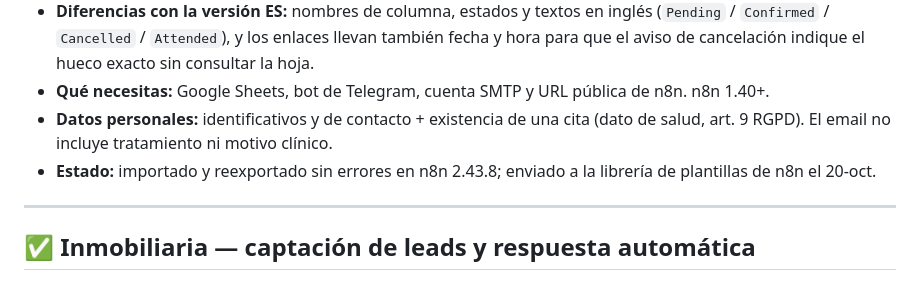
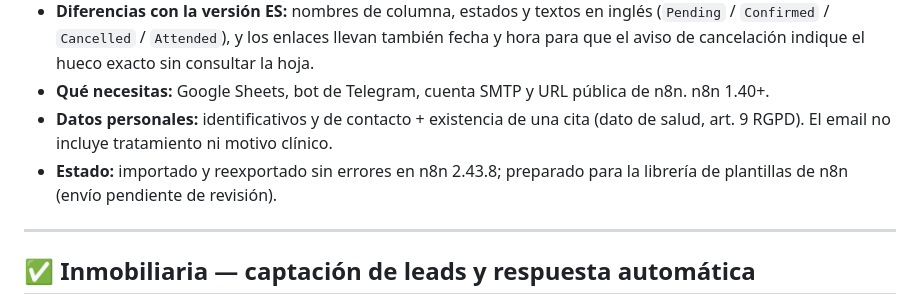
Before and after one commit to mrnpvn/flowkit, a Markdown page: docs/CATALOGO.md, the part around the change. Rendered like a GitHub page.

Commit message:
docs(catalogo): no afirmar envio a la libreria n8n mientras este pendiente

```diff
--- a/docs/CATALOGO.md
+++ b/docs/CATALOGO.md
@@ -61,7 +61,7 @@ Estados: **✅ listo** (probado, se puede importar ya) · **🚧 en construcció
 - **Diferencias con la versión ES:** nombres de columna, estados y textos en inglés (`Pending` / `Confirmed` / `Cancelled` / `Attended`), y los enlaces llevan también fecha y hora para que el aviso de cancelación indique el hueco exacto sin consultar la hoja.
 - **Qué necesitas:** Google Sheets, bot de Telegram, cuenta SMTP y URL pública de n8n. n8n 1.40+.
 - **Datos personales:** identificativos y de contacto + existencia de una cita (dato de salud, art. 9 RGPD). El email no incluye tratamiento ni motivo clínico.
-- **Estado:** importado y reexportado sin errores en n8n 2.43.8; enviado a la librería de plantillas de n8n el 20-oct.
+- **Estado:** importado y reexportado sin errores en n8n 2.43.8; preparado para la librería de plantillas de n8n (envío pendiente de revisión).
 
 ---
 
```
